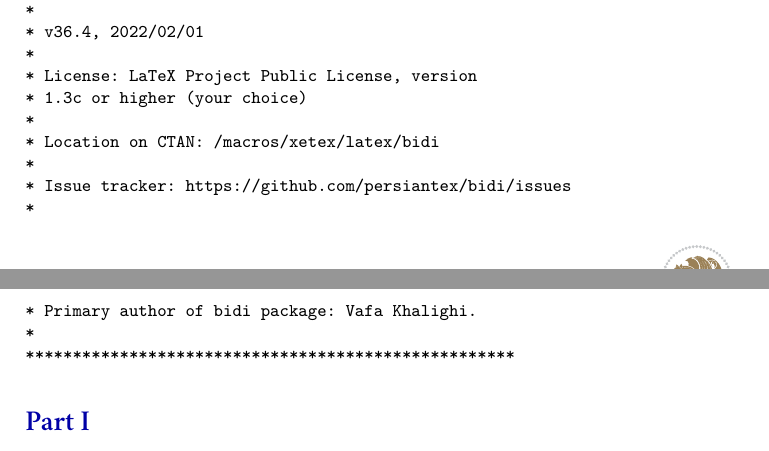
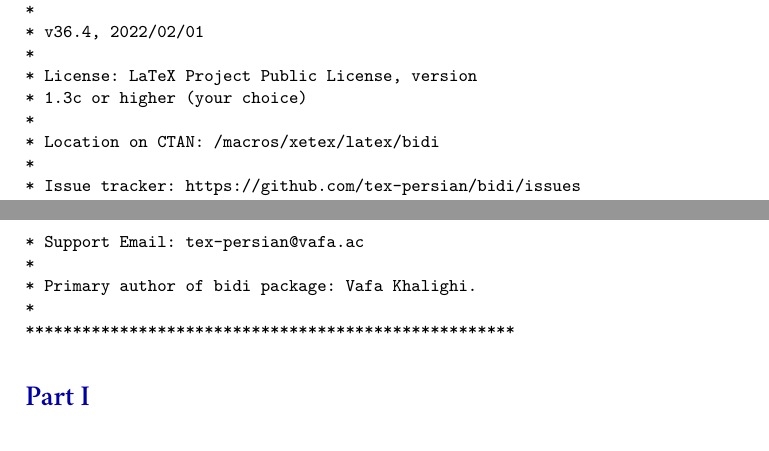
Before and after one commit to tex-persian/bidi, a LaTeX document (bidi-doc.ltx, which reads bidi-doc-intro.ltx): two parts of pages 3 and 4 of 24, joined at a grey line, cut so that both start at the same text. Compiled offline with XeLaTeX; a missing font is replaced by an installed copy or a similar font.

Commit message:
Include email address

```diff
--- a/bidi-doc-intro.ltx
+++ b/bidi-doc-intro.ltx
@@ -27,7 +27,9 @@ If you use \textsf{bidi} package to write any input \TeX\ document, and then run
 *
 * Location on CTAN: /macros/xetex/latex/bidi
 *
-* Issue tracker: https://github.com/persiantex/bidi/issues
+* Issue tracker: https://github.com/tex-persian/bidi/issues
+*
+* Support Email: tex-persian@vafa.ac
 *
 * Primary author of bidi package: Vafa Khalighi.
 *
```
Also changed, not shown: bidi-doc-title.ltx (+3 -2 lines), 1 other file.
